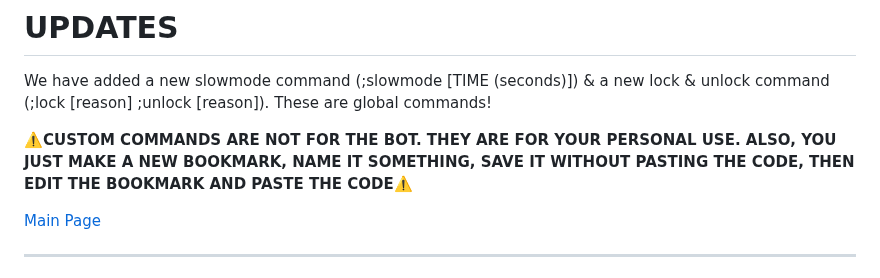
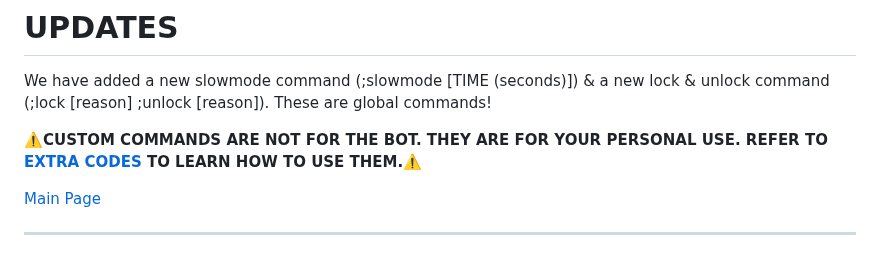
Before and after one commit to Zenoleader/MGS-Bot, a Markdown page: README.md, the part around the change. GitHub-like rendering.

```diff
--- a/README.md
+++ b/README.md
@@ -62,7 +62,7 @@ Want to join Mountain Gaming Studios? Refer to here: [MGS Applications](https://
 
 We have added a new slowmode command (;slowmode [TIME (seconds)]) & a new lock & unlock command (;lock [reason] ;unlock [reason]). These are global commands!
 
-**⚠️CUSTOM COMMANDS ARE NOT FOR THE BOT. THEY ARE FOR YOUR PERSONAL USE. ALSO, YOU JUST MAKE A NEW BOOKMARK, NAME IT SOMETHING, SAVE IT WITHOUT PASTING THE CODE, THEN EDIT THE BOOKMARK AND PASTE THE CODE⚠️**
+**⚠️CUSTOM COMMANDS ARE NOT FOR THE BOT. THEY ARE FOR YOUR PERSONAL USE. REFER TO [EXTRA CODES](#Extra-Codes) TO LEARN HOW TO USE THEM.⚠️**
 
 [Main Page](#MGS-Discord-Bot)
 
```
